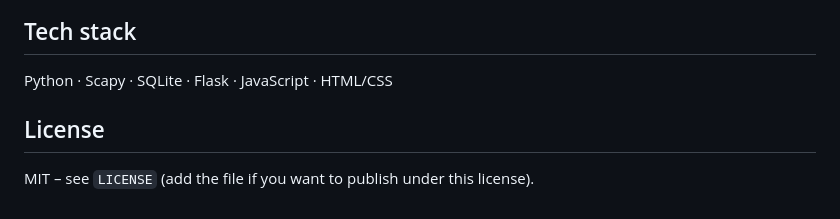
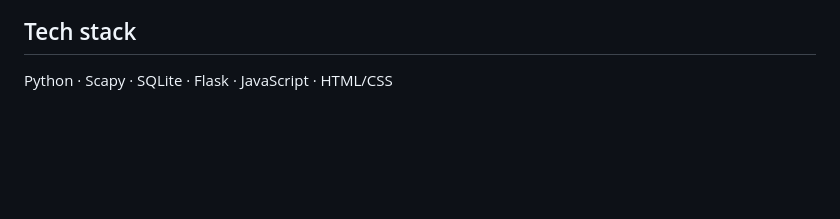
Before and after one commit to fas0ftware/network-monitor, a Markdown page: README.md, the part around the change. GitHub-like rendering; blank space fills up the shorter version.

```diff
--- a/README.md
+++ b/README.md
@@ -188,7 +188,3 @@ Replace `192.168.1.X` with the device's IP. It will be detected as new.
 ## Tech stack
 
 Python · Scapy · SQLite · Flask · JavaScript · HTML/CSS
-
-## License
-
-MIT – see `LICENSE` (add the file if you want to publish under this license).
```
